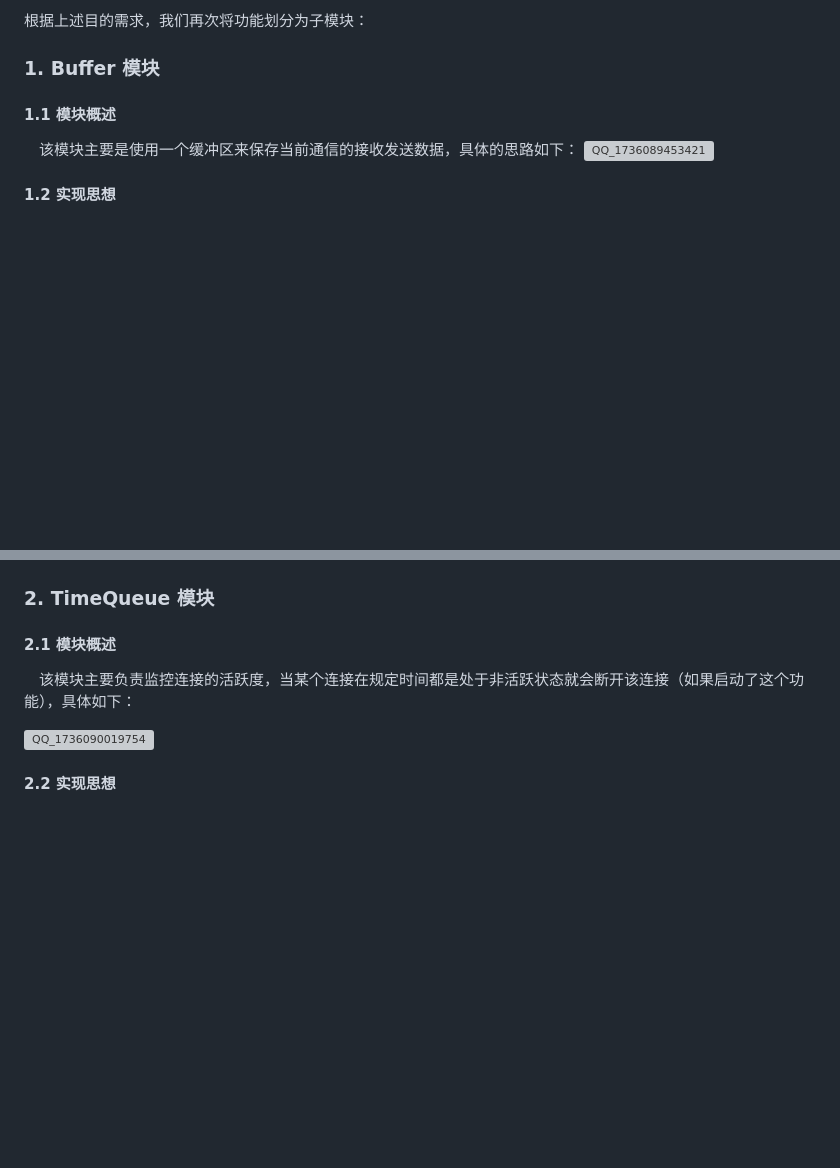
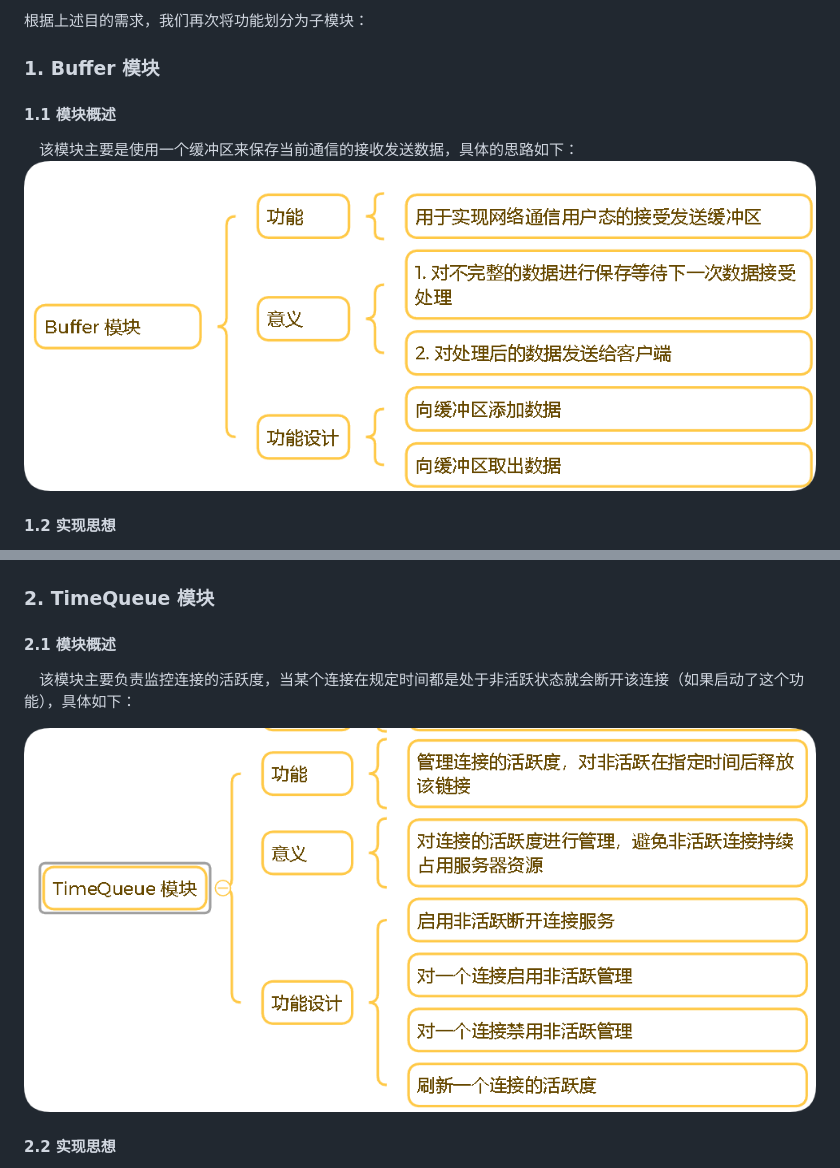
Before and after one commit to havefunli/muduo-, a Markdown page: README.md, 2 parts joined by grey strips. Drawn GitHub-style; blank space fills up the shorter version; grey boxes are pictures that could not be loaded.

Commit message:
修改图片路径

```diff
--- a/README.md
+++ b/README.md
@@ -19,7 +19,7 @@
  #### 1.1 模块概述
 
 &emsp;该模块主要是使用一个缓冲区来保存当前通信的接收发送数据，具体的思路如下：
-![QQ_1736089453421](.\buffer.png)
+![buffer](buffer.png)
 
 #### 1.2 实现思想
 
@@ -39,7 +39,7 @@
 
 &emsp;该模块主要负责监控连接的活跃度，当某个连接在规定时间都是处于非活跃状态就会断开该连接（如果启动了这个功能），具体如下：
 
-![QQ_1736090019754](.\timequeue.png)
+![timequeue](timequeue.png)
 
 #### 2.2 实现思想
 
```
Also changed, not shown: other parts of README.md (+1 -1 lines).
